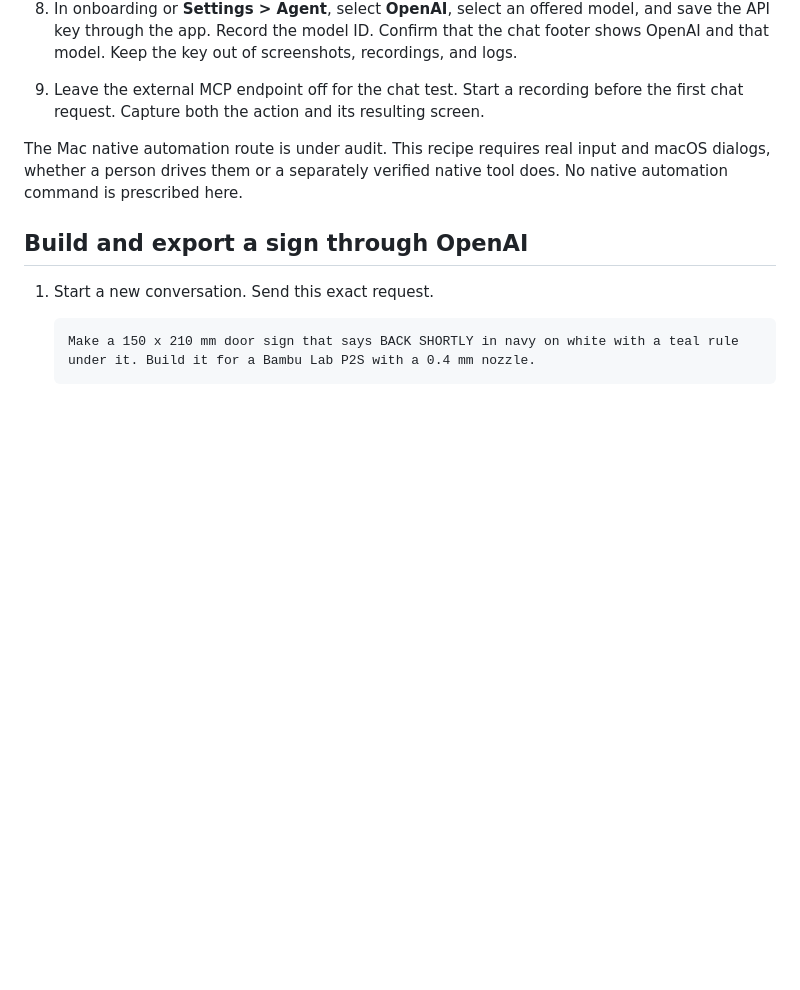
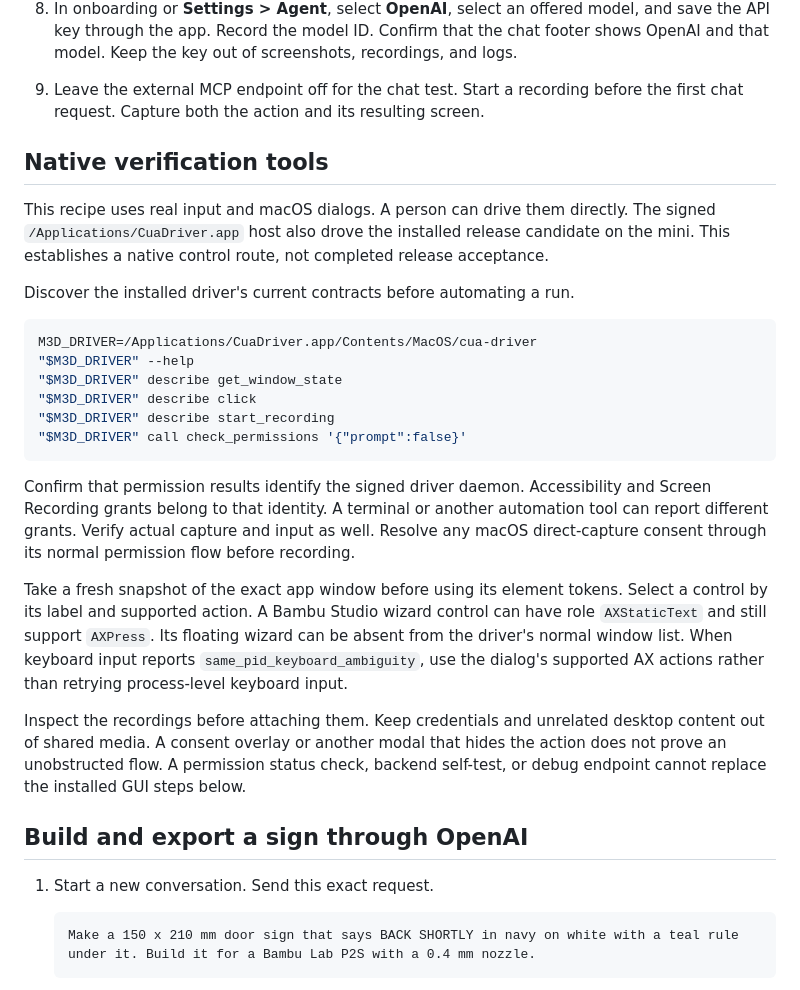
Before and after one commit to AojdevStudio/materialize-3d, a Markdown page: docs/verify-on-mac.md, the part around the change. Rendered like a GitHub page; blank space fills up the shorter version.

Commit message:
docs(verify): record the installed native Mac control route

````diff
--- a/docs/verify-on-mac.md
+++ b/docs/verify-on-mac.md
@@ -39,7 +39,26 @@ For isolated-HOME GUI, keep the recorded test keychain setup active for each lau
 8. In onboarding or **Settings > Agent**, select **OpenAI**, select an offered model, and save the API key through the app. Record the model ID. Confirm that the chat footer shows OpenAI and that model. Keep the key out of screenshots, recordings, and logs.
 9. Leave the external MCP endpoint off for the chat test. Start a recording before the first chat request. Capture both the action and its resulting screen.
 
-The Mac native automation route is under audit. This recipe requires real input and macOS dialogs, whether a person drives them or a separately verified native tool does. No native automation command is prescribed here.
+## Native verification tools
+
+This recipe uses real input and macOS dialogs. A person can drive them directly. The signed `/Applications/CuaDriver.app` host also drove the installed release candidate on the mini. This establishes a native control route, not completed release acceptance.
+
+Discover the installed driver's current contracts before automating a run.
+
+```bash
+M3D_DRIVER=/Applications/CuaDriver.app/Contents/MacOS/cua-driver
+"$M3D_DRIVER" --help
+"$M3D_DRIVER" describe get_window_state
+"$M3D_DRIVER" describe click
+"$M3D_DRIVER" describe start_recording
+"$M3D_DRIVER" call check_permissions '{"prompt":false}'
+```
+
+Confirm that permission results identify the signed driver daemon. Accessibility and Screen Recording grants belong to that identity. A terminal or another automation tool can report different grants. Verify actual capture and input as well. Resolve any macOS direct-capture consent through its normal permission flow before recording.
+
+Take a fresh snapshot of the exact app window before using its element tokens. Select a control by its label and supported action. A Bambu Studio wizard control can have role `AXStaticText` and still support `AXPress`. Its floating wizard can be absent from the driver's normal window list. When keyboard input reports `same_pid_keyboard_ambiguity`, use the dialog's supported AX actions rather than retrying process-level keyboard input.
+
+Inspect the recordings before attaching them. Keep credentials and unrelated desktop content out of shared media. A consent overlay or another modal that hides the action does not prove an unobstructed flow. A permission status check, backend self-test, or debug endpoint cannot replace the installed GUI steps below.
 
 ## Build and export a sign through OpenAI
 
````
Also changed, not shown: docs/releasing.md (+1 -1 lines), 1 other file.
